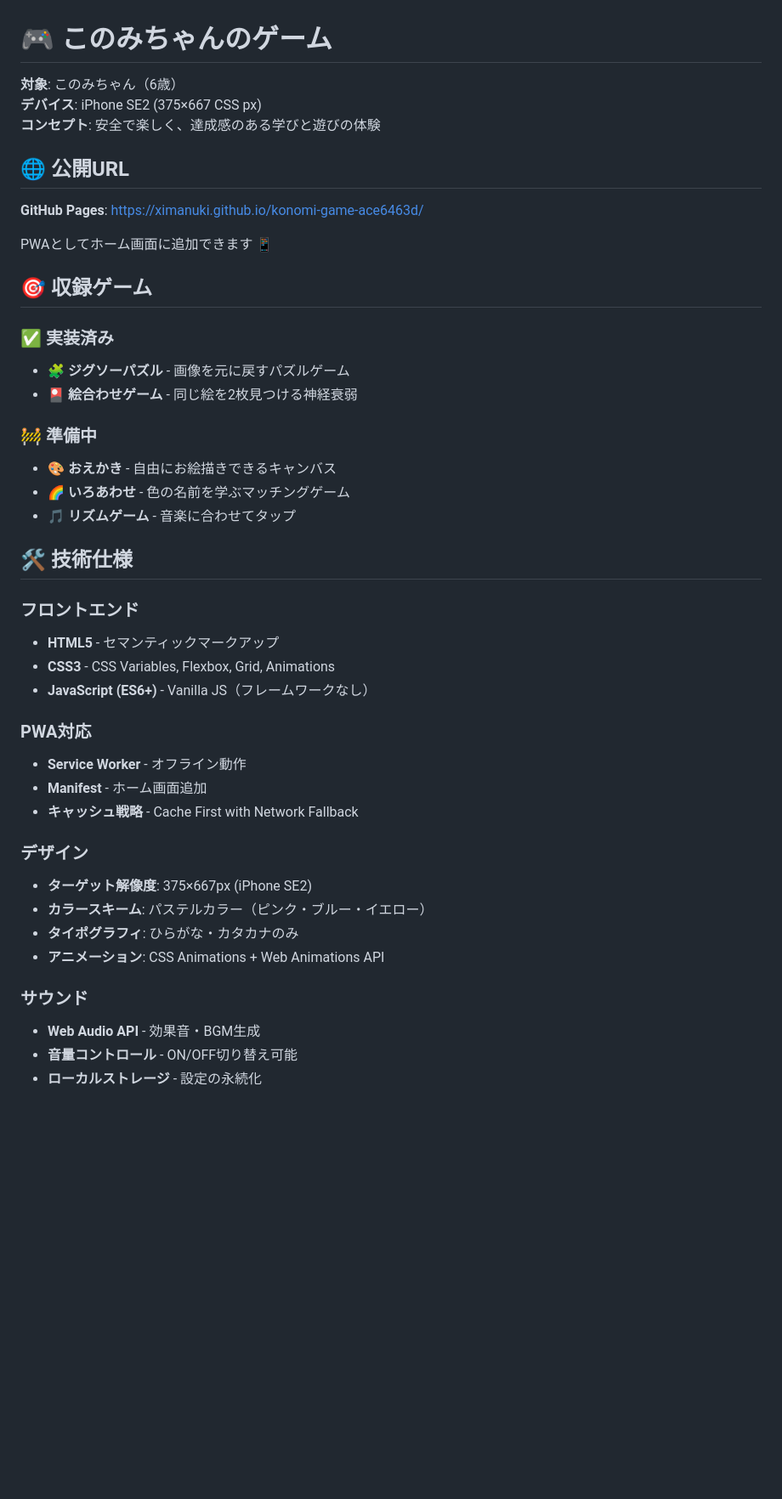
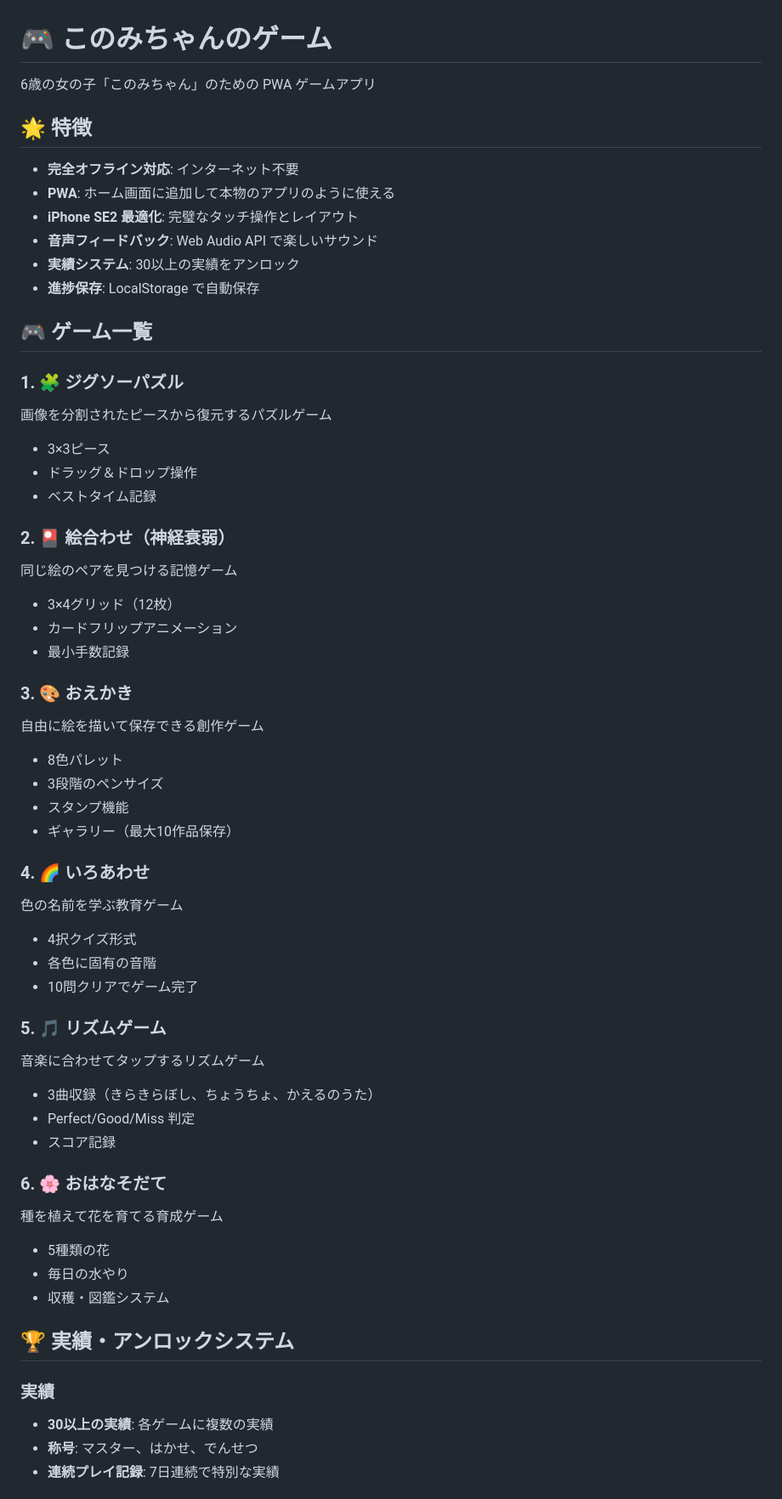
Before and after one commit to ximanuki/konomi-game-ace6463d, a Markdown page: README.md, the part around one of its changes. Shown at 85% size. Drawn GitHub-style; blank space fills up the shorter version.

Commit message:
📝 Add comprehensive README

```diff
--- a/README.md
+++ b/README.md
@@ -1,46 +1,59 @@
 # 🎮 このみちゃんのゲーム
 
-**対象**: このみちゃん（6歳）
-**デバイス**: iPhone SE2 (375×667 CSS px)
-**コンセプト**: 安全で楽しく、達成感のある学びと遊びの体験
+6歳の女の子「このみちゃん」のための PWA ゲームアプリ
 
-## 🌐 公開URL
+## 🌟 特徴
 
-**GitHub Pages**: https://ximanuki.github.io/konomi-game-ace6463d/
+- **完全オフライン対応**: インターネット不要
+- **PWA**: ホーム画面に追加して本物のアプリのように使える
+- **iPhone SE2 最適化**: 完璧なタッチ操作とレイアウト
+- **音声フィードバック**: Web Audio API で楽しいサウンド
+- **実績システム**: 30以上の実績をアンロック
+- **進捗保存**: LocalStorage で自動保存
 
-PWAとしてホーム画面に追加できます 📱
+## 🎮 ゲーム一覧
 
-## 🎯 収録ゲーム
+### 1. 🧩 ジグソーパズル
+画像を分割されたピースから復元するパズルゲーム
+- 3×3ピース
+- ドラッグ＆ドロップ操作
+- ベストタイム記録
 
-### ✅ 実装済み
-- **🧩 ジグソーパズル** - 画像を元に戻すパズルゲーム
-- **🎴 絵合わせゲーム** - 同じ絵を2枚見つける神経衰弱
+### 2. 🎴 絵合わせ（神経衰弱）
+同じ絵のペアを見つける記憶ゲーム
+- 3×4グリッド（12枚）
+- カードフリップアニメーション
+- 最小手数記録
 
-### 🚧 準備中
-- **🎨 おえかき** - 自由にお絵描きできるキャンバス
-- **🌈 いろあわせ** - 色の名前を学ぶマッチングゲーム
-- **🎵 リズムゲーム** - 音楽に合わせてタップ
+### 3. 🎨 おえかき
+自由に絵を描いて保存できる創作ゲーム
+- 8色パレット
+- 3段階のペンサイズ
+- スタンプ機能
+- ギャラリー（最大10作品保存）
 
-## 🛠️ 技術仕様
+### 4. 🌈 いろあわせ
+色の名前を学ぶ教育ゲーム
+- 4択クイズ形式
+- 各色に固有の音階
+- 10問クリアでゲーム完了
 
-### フロントエンド
-- **HTML5** - セマンティックマークアップ
-- **CSS3** - CSS Variables, Flexbox, Grid, Animations
-- **JavaScript (ES6+)** - Vanilla JS（フレームワークなし）
+### 5. 🎵 リズムゲーム
+音楽に合わせてタップするリズムゲーム
+- 3曲収録（きらきらぼし、ちょうちょ、かえるのうた）
+- Perfect/Good/Miss 判定
+- スコア記録
 
-### PWA対応
-- **Service Worker** - オフライン動作
-- **Manifest** - ホーム画面追加
-- **キャッシュ戦略** - Cache First with Network Fallback
+### 6. 🌸 おはなそだて
+種を植えて花を育てる育成ゲーム
+- 5種類の花
+- 毎日の水やり
+- 収穫・図鑑システム
 
-### デザイン
-- **ターゲット解像度**: 375×667px (iPhone SE2)
-- **カラースキーム**: パステルカラー（ピンク・ブルー・イエロー）
-- **タイポグラフィ**: ひらがな・カタカナのみ
-- **アニメーション**: CSS Animations + Web Animations API
+## 🏆 実績・アンロックシステム
 
-### サウンド
-- **Web Audio API** - 効果音・BGM生成
-- **音量コントロール** - ON/OFF切り替え可能
-- **ローカルストレージ** - 設定の永続化
+### 実績
+- **30以上の実績**: 各ゲームに複数の実績
+- **称号**: マスター、はかせ、でんせつ
+- **連続プレイ記録**: 7日連続で特別な実績
 
```
Also changed, not shown: other parts of README.md (+98 -66 lines).
